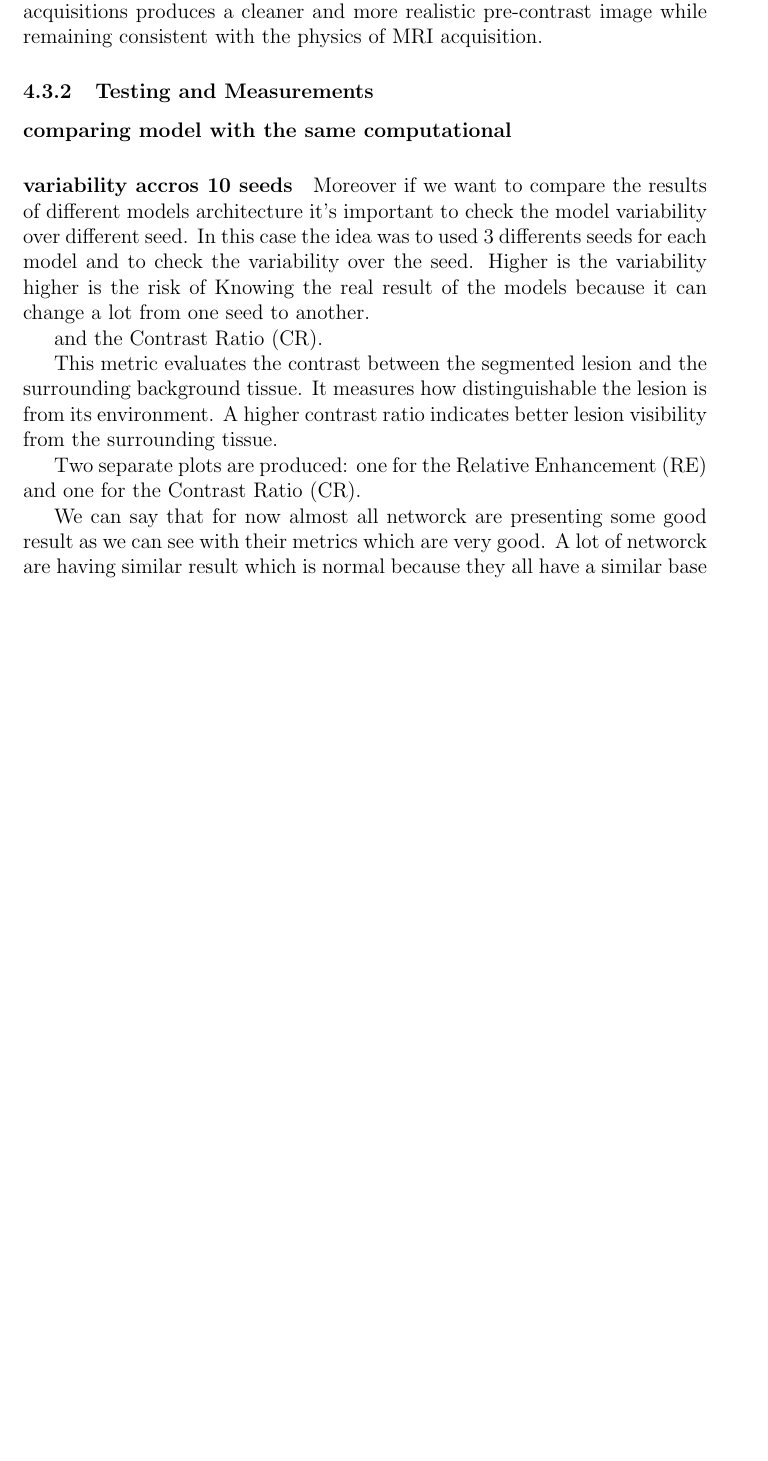
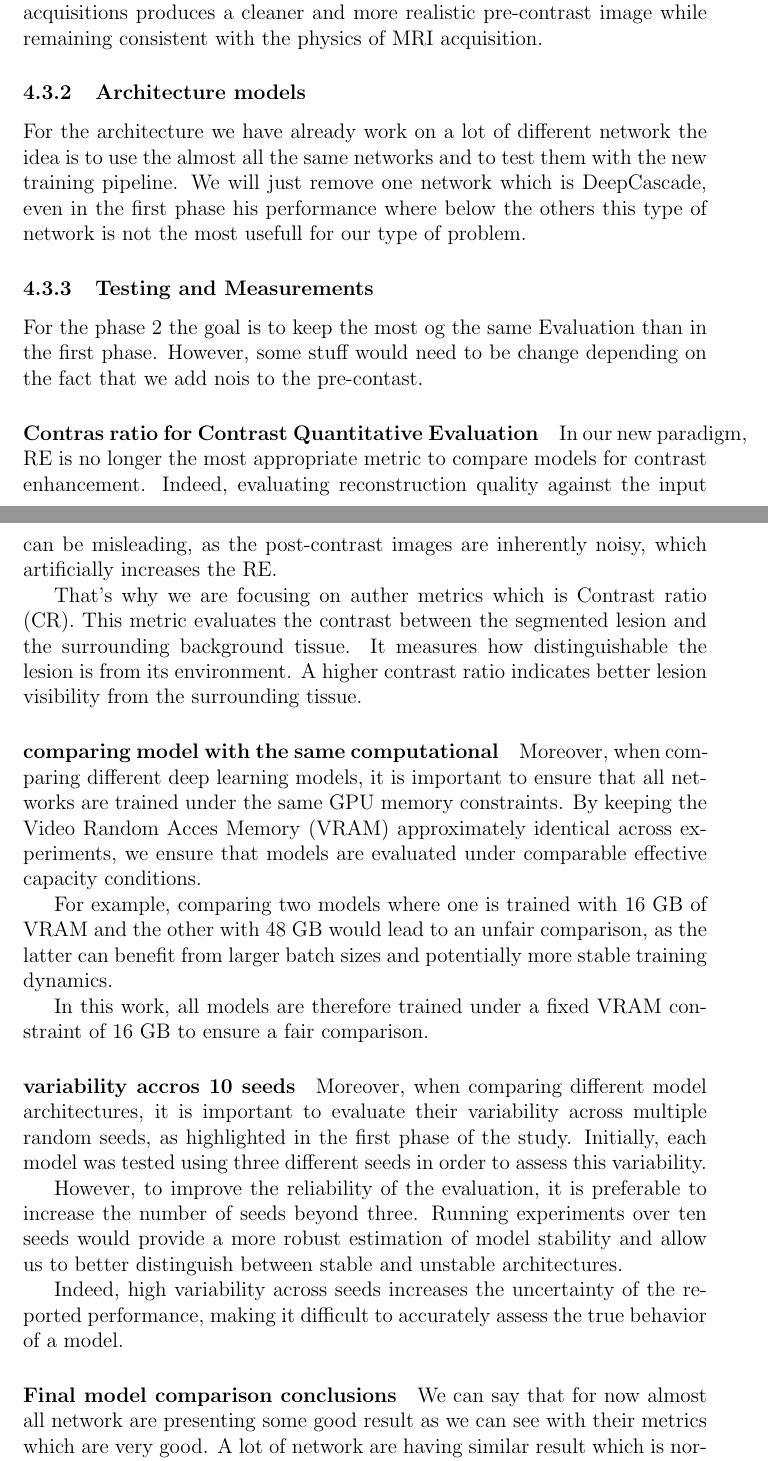
Before and after one commit to raph312003/internship_report_chipiron, a LaTeX document (report.tex): part of page 51 of 54 before the commit and two parts of pages 51 and 52 of 55 after it, the two joined at a grey line, cut so that both start at the same text, the shorter picture padded with empty space. Compiled offline with pdfLaTeX.

Commit message:
Modification test and measurement 1st phase + Starting test and measurement 2nd phase

```diff
--- a/report.tex
+++ b/report.tex
@@ -1419,26 +1412,46 @@ To account for the longer effective acquisition time, the noise level is reduced
 This follows the well-known relationship between acquisition time and signal-to-noise ratio in MRI: averaging $N$ independent acquisitions increases the SNR by a factor of $\sqrt{N}$.
 Consequently, using the equivalent of ten acquisitions produces a cleaner and more realistic pre-contrast image while remaining consistent with the physics of MRI acquisition.
 
-% staying with the same resolution
+
+\subsubsection{Architecture models}
+For the architecture we have already work on a lot of different network the idea is to use the almost all the same networks and to test them with the new training pipeline.
+We will just remove one network which is DeepCascade, even in the first phase his performance where below the others this type of network is not the most usefull for our type of problem.
 
 \subsubsection{Testing and Measurements}
-% RE not usefull CR more usefull
 
-\paragraph{comparing model with the same computational}
+For the phase 2 the goal is to keep the most og the same Evaluation than in the first phase.
+However, some stuff would need to be change depending on the fact that we add nois to the pre-contast.
 
-\paragraph{variability accros 10 seeds}
-Moreover if we want to compare the results of different models architecture it's important to check the model variability over different seed.
-In this case the idea was to used 3 differents seeds for each model and to check the variability over the seed.
-Higher is the variability higher is the risk of Knowing the real result of the models because it can change a lot from one seed to another.
+\paragraph{Contras ratio for Contrast Quantitative Evaluation}
+In our new paradigm, RE is no longer the most appropriate metric to compare models for contrast enhancement.
+Indeed, evaluating reconstruction quality against the input can be misleading, as the post-contrast images are inherently noisy, which artificially increases the RE.
 
-and the Contrast Ratio (CR).
-
+That's why we are focusing on auther metrics which is Contrast ratio (CR).
 This metric evaluates the contrast between the segmented lesion and the surrounding background tissue.
 It measures how distinguishable the lesion is from its environment.
 A higher contrast ratio indicates better lesion visibility from the surrounding tissue.
 
-Two separate plots are produced: one for the Relative Enhancement (RE) and one for the Contrast Ratio (CR).
+\paragraph{comparing model with the same computational}
 
-We can say that for now almost all networck are presenting some good result as we can see with their metrics which are very good.
-A lot of networck are having similar result which is normal because they all have a similar base which is the NoNewNet architecture.
+Moreover, when comparing different deep learning models, it is important to ensure that all networks are trained under the same GPU memory constraints.
+By keeping the Video Random Acces Memory (VRAM) approximately identical across experiments, we ensure that models are evaluated under comparable effective capacity conditions.
+
+For example, comparing two models where one is trained with 16 GB of VRAM and the other with 48 GB would lead to an unfair comparison, as the latter can benefit from larger batch sizes and potentially more stable training dynamics.
+
+In this work, all models are therefore trained under a fixed VRAM constraint of 16 GB to ensure a fair comparison.
+
+\paragraph{variability accros 10 seeds}
+
+Moreover, when comparing different model architectures, it is important to evaluate their variability across multiple random seeds, as highlighted in the first phase of the study.
+Initially, each model was tested using three different seeds in order to assess this variability.
+
+However, to improve the reliability of the evaluation, it is preferable to increase the number of seeds beyond three.
+Running experiments over ten seeds would provide a more robust estimation of model stability and allow us to better distinguish between stable and unstable architectures.
+
+Indeed, high variability across seeds increases the uncertainty of the reported performance, making it difficult to accurately assess the true behavior of a model.
+
+
+\paragraph{Final model comparison conclusions}
+We can say that for now almost all network are presenting some good result as we can see with their metrics which are very good.
+A lot of network are having similar result which is normal because they all have a similar base which is the NoNewNet architecture.
 It has been explain in the NoNewNet paper that no matter what addition you will add on a NoNewNet it should not increase that much.
```
Also changed, not shown: report.tex (35 more changed lines).
